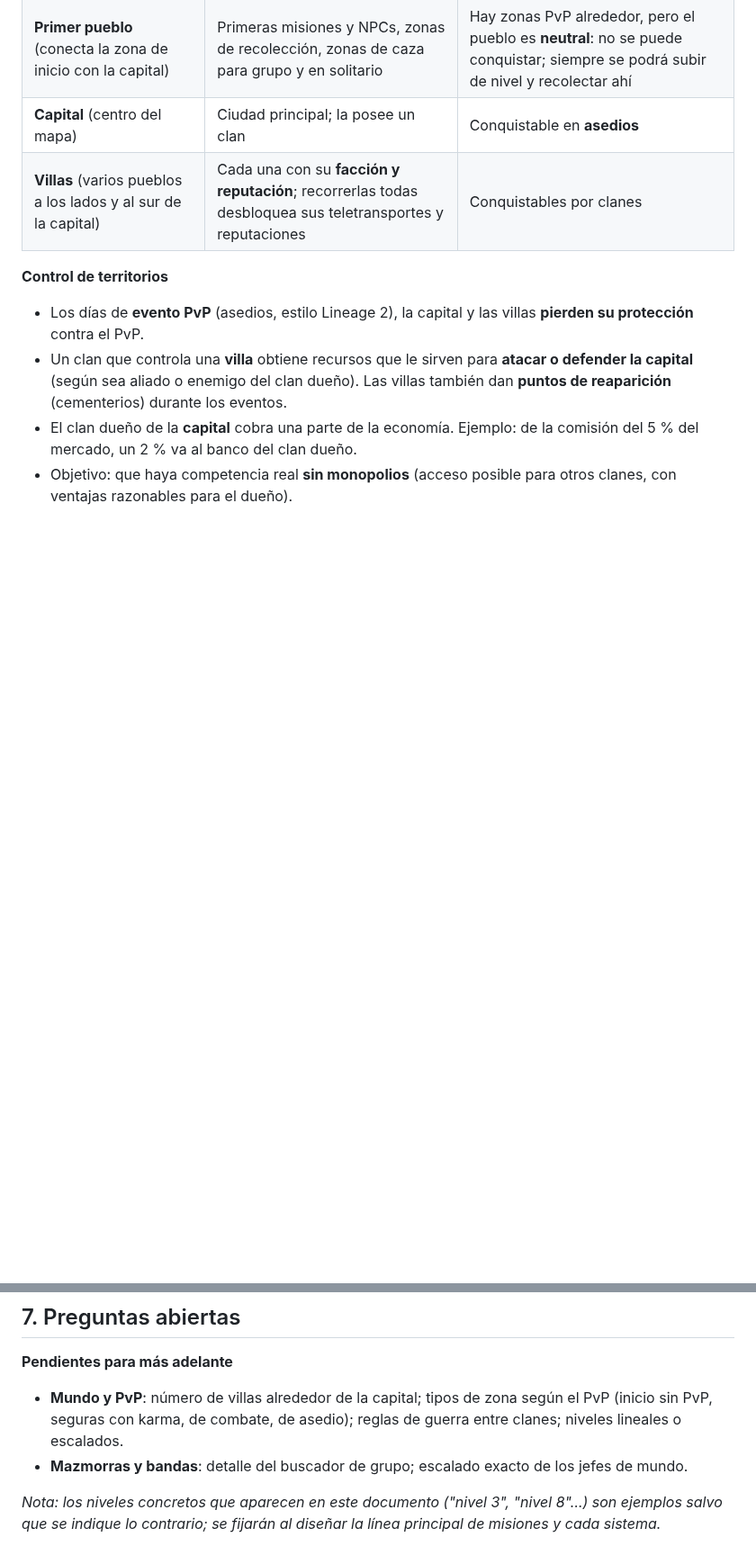
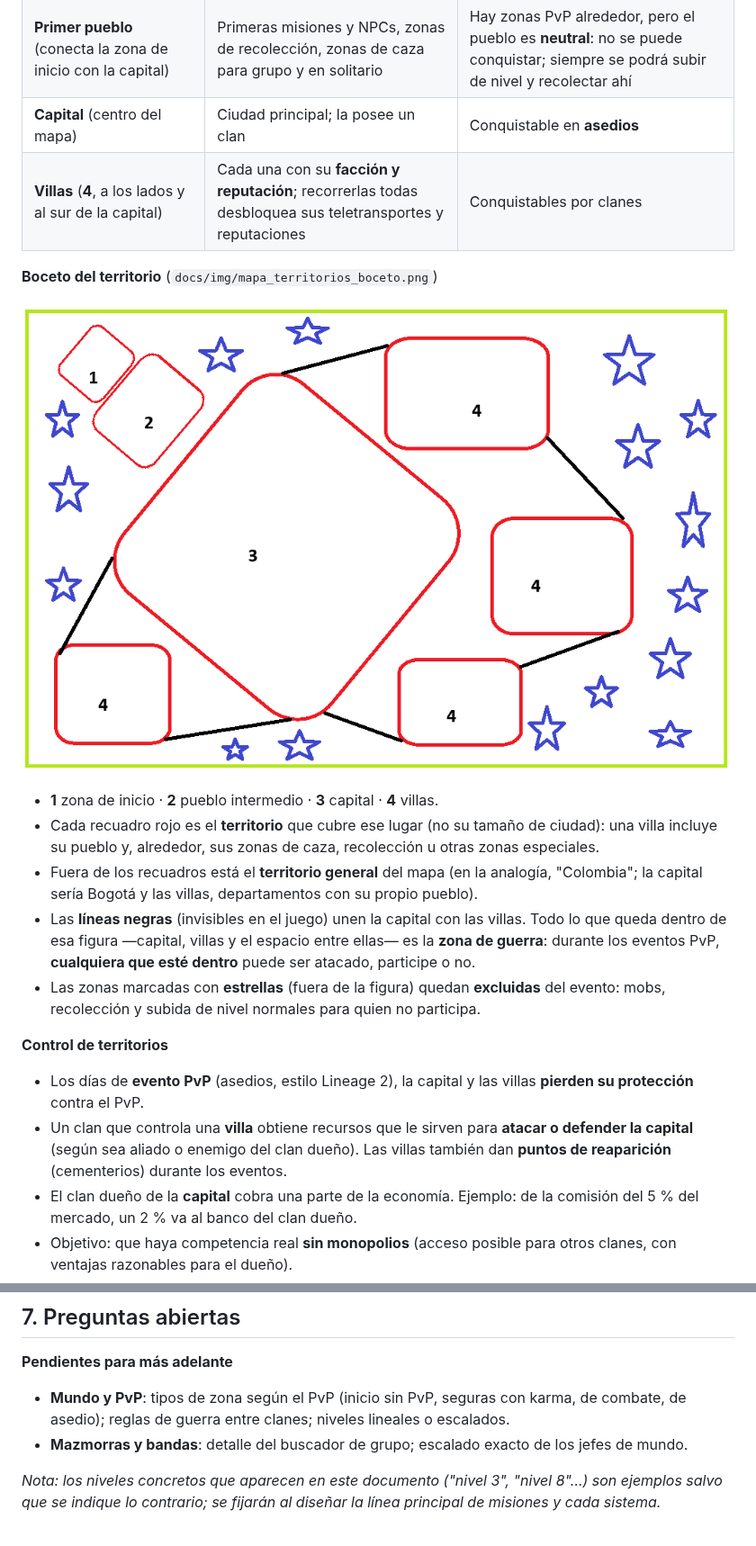
Before and after one commit to chalessss/MMORPG, a Markdown page: docs/DISENO_BASE.md, 2 parts joined by grey strips. Shown at 90% size. Drawn GitHub-style; pictures changed too: docs/img/mapa_territorios_boceto.png (added); blank space fills up the shorter version.

Commit message:
Boceto de territorios: 4 villas, zona de guerra y zonas excluidas
Co-Authored-By: Claude Opus 5.5 <noreply@anthropic.com>
Claude-Session: https://claude.ai/code/session_01Knjb7eKgedUn1EcerYnPGc

```diff
--- a/docs/DISENO_BASE.md
+++ b/docs/DISENO_BASE.md
@@ -937,7 +937,17 @@ Modelo inspirado en Lineage 2: **una ciudad principal (capital) controlada por u
 | **Zona de inicio** (como La Guajira: apartada, accesible solo por cierto camino) | Ciudad y zona para principiantes, niveles 1–10 | **Imposible**: guardias muy fuertes; ni siquiera con guerra de clanes se puede atacar aquí |
 | **Primer pueblo** (conecta la zona de inicio con la capital) | Primeras misiones y NPCs, zonas de recolección, zonas de caza para grupo y en solitario | Hay zonas PvP alrededor, pero el pueblo es **neutral**: no se puede conquistar; siempre se podrá subir de nivel y recolectar ahí |
 | **Capital** (centro del mapa) | Ciudad principal; la posee un clan | Conquistable en **asedios** |
-| **Villas** (varios pueblos a los lados y al sur de la capital) | Cada una con su **facción y reputación**; recorrerlas todas desbloquea sus teletransportes y reputaciones | Conquistables por clanes |
+| **Villas** (**4**, a los lados y al sur de la capital) | Cada una con su **facción y reputación**; recorrerlas todas desbloquea sus teletransportes y reputaciones | Conquistables por clanes |
+
+**Boceto del territorio** (`docs/img/mapa_territorios_boceto.png`)
+
+![Boceto de territorios](img/mapa_territorios_boceto.png)
+
+- **1** zona de inicio · **2** pueblo intermedio · **3** capital · **4** villas.
+- Cada recuadro rojo es el **territorio** que cubre ese lugar (no su tamaño de ciudad): una villa incluye su pueblo y, alrededor, sus zonas de caza, recolección u otras zonas especiales.
+- Fuera de los recuadros está el **territorio general** del mapa (en la analogía, "Colombia"; la capital sería Bogotá y las villas, departamentos con su propio pueblo).
+- Las **líneas negras** (invisibles en el juego) unen la capital con las villas. Todo lo que queda dentro de esa figura —capital, villas y el espacio entre ellas— es la **zona de guerra**: durante los eventos PvP, **cualquiera que esté dentro** puede ser atacado, participe o no.
+- Las zonas marcadas con **estrellas** (fuera de la figura) quedan **excluidas** del evento: mobs, recolección y subida de nivel normales para quien no participa.
 
 **Control de territorios**
 - Los días de **evento PvP** (asedios, estilo Lineage 2), la capital y las villas **pierden su protección** contra el PvP.
@@ -1023,7 +1033,7 @@ Queda para más adelante:
 ## 7. Preguntas abiertas
 
 **Pendientes para más adelante**
-- **Mundo y PvP**: número de villas alrededor de la capital; tipos de zona según el PvP (inicio sin PvP, seguras con karma, de combate, de asedio); reglas de guerra entre clanes; niveles lineales o escalados.
+- **Mundo y PvP**: tipos de zona según el PvP (inicio sin PvP, seguras con karma, de combate, de asedio); reglas de guerra entre clanes; niveles lineales o escalados.
 - **Mazmorras y bandas**: detalle del buscador de grupo; escalado exacto de los jefes de mundo.
 
 *Nota: los niveles concretos que aparecen en este documento ("nivel 3", "nivel 8"…) son ejemplos salvo que se indique lo contrario; se fijarán al diseñar la línea principal de misiones y cada sistema.*
```
